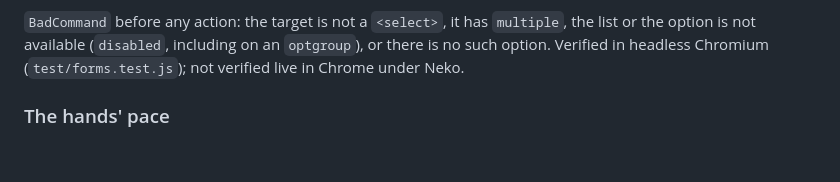
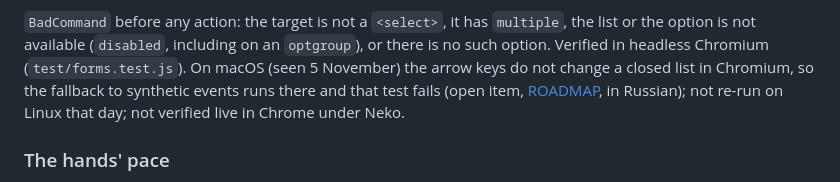
Before and after one commit to AnoirsGit/meatsuit, a Markdown page: docs/contract.md, the part around the change. Rendered like a GitHub page; blank space fills up the shorter version.

```diff
--- a/docs/contract.md
+++ b/docs/contract.md
@@ -273,7 +273,7 @@ the keys, the option is set directly with `input` and `change` events (these are
 
 `BadCommand` before any action: the target is not a `<select>`, it has `multiple`, the list or the option is not
 available (`disabled`, including on an `optgroup`), or there is no such option. Verified in headless Chromium
-(`test/forms.test.js`); not verified live in Chrome under Neko.
+(`test/forms.test.js`). On macOS (seen 5 November) the arrow keys do not change a closed list in Chromium, so the fallback to synthetic events runs there and that test fails (open item, [ROADMAP](ROADMAP.md), in Russian); not re-run on Linux that day; not verified live in Chrome under Neko.
 
 ### The hands' pace
 
```
Also changed, not shown: docs/04-contract.md (+1 -1 lines), docs/ROADMAP.md (+4 -2 lines).
